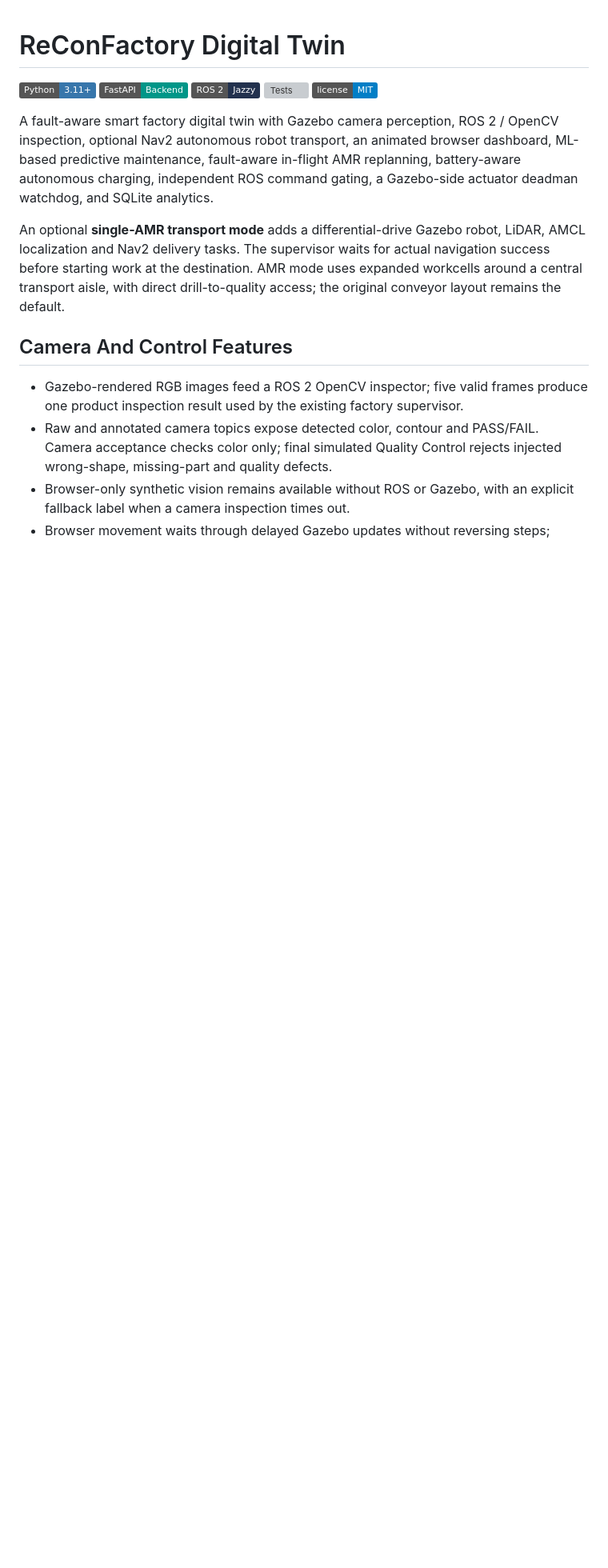
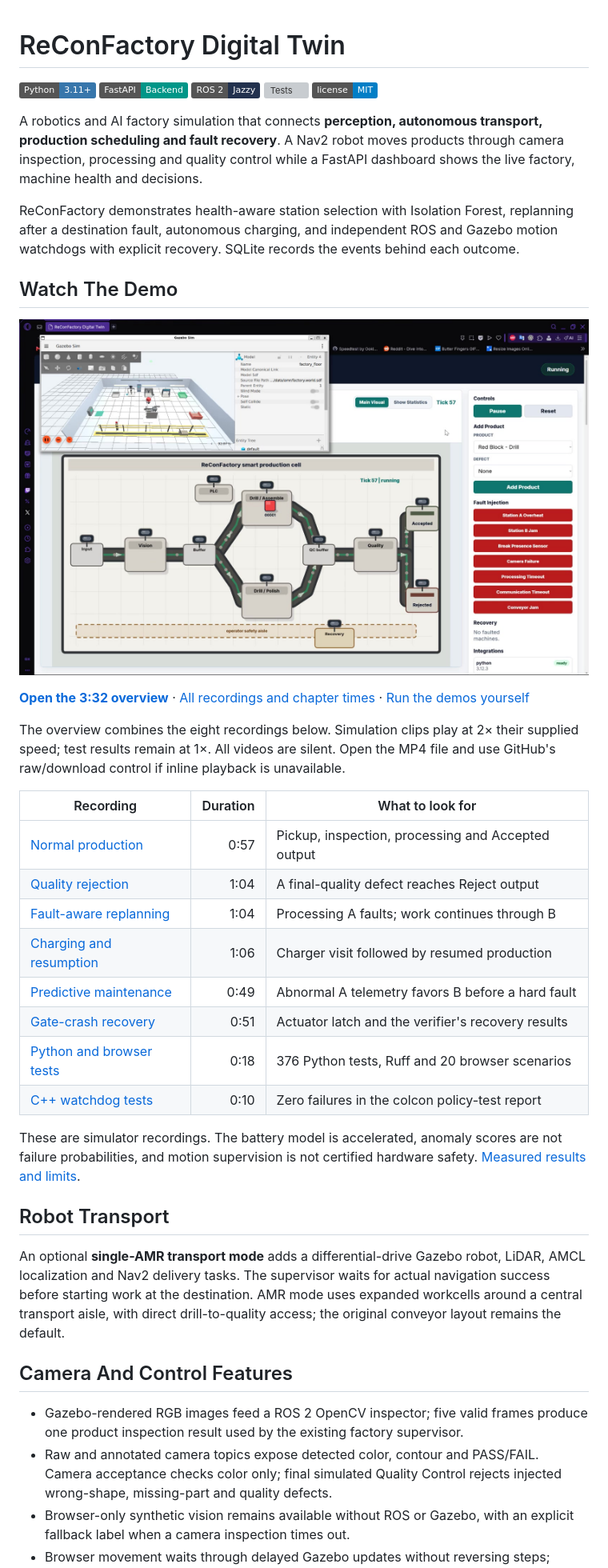
Before and after one commit to jalal006/reconfactory-digital-twin, a Markdown page: README.md, the part around the change. Shown: that part at 80% size. Drawn GitHub-style; pictures changed too: docs/media/preview.jpg (added); badges without logos; blank space fills up the shorter version; grey boxes are pictures that could not be loaded.

```diff
--- a/README.md
+++ b/README.md
@@ -6,11 +6,44 @@
 [![Tests](https://github.com/jalal006/reconfactory-digital-twin/actions/workflows/tests.yml/badge.svg)](https://github.com/jalal006/reconfactory-digital-twin/actions/workflows/tests.yml)
 ![License](https://img.shields.io/badge/license-MIT-blue)
 
-A fault-aware smart factory digital twin with Gazebo camera perception,
-ROS 2 / OpenCV inspection, optional Nav2 autonomous robot transport, an animated
-browser dashboard, ML-based predictive maintenance, fault-aware in-flight AMR
-replanning, battery-aware autonomous charging, independent ROS command gating,
-a Gazebo-side actuator deadman watchdog, and SQLite analytics.
+A robotics and AI factory simulation that connects **perception, autonomous
+transport, production scheduling and fault recovery**. A Nav2 robot moves products
+through camera inspection, processing and quality control while a FastAPI
+dashboard shows the live factory, machine health and decisions.
+
+ReConFactory demonstrates health-aware station selection with Isolation Forest,
+replanning after a destination fault, autonomous charging, and independent ROS
+and Gazebo motion watchdogs with explicit recovery. SQLite records the events
+behind each outcome.
+
+## Watch The Demo
+
+[![ReConFactory dashboard and Gazebo simulation — open the video overview](docs/media/preview.jpg)](docs/media/reconfactory-overview.mp4)
+
+**[Open the 3:32 overview](docs/media/reconfactory-overview.mp4)** ·
+[All recordings and chapter times](docs/media/README.md) ·
+[Run the demos yourself](docs/DEMO_SCENARIOS.md)
+
+The overview combines the eight recordings below. Simulation clips play at 2×
+their supplied speed; test results remain at 1×. All videos are silent. Open the
+MP4 file and use GitHub's raw/download control if inline playback is unavailable.
+
+| Recording | Duration | What to look for |
+|---|---:|---|
+| [Normal production](docs/media/01-normal-production.mp4) | 0:57 | Pickup, inspection, processing and Accepted output |
+| [Quality rejection](docs/media/02-quality-rejection.mp4) | 1:04 | A final-quality defect reaches Reject output |
+| [Fault-aware replanning](docs/media/03-fault-replanning.mp4) | 1:04 | Processing A faults; work continues through B |
+| [Charging and resumption](docs/media/04-charging-and-resumption.mp4) | 1:06 | Charger visit followed by resumed production |
+| [Predictive maintenance](docs/media/05-predictive-maintenance.mp4) | 0:49 | Abnormal A telemetry favors B before a hard fault |
+| [Gate-crash recovery](docs/media/06-gate-crash-recovery.mp4) | 0:51 | Actuator latch and the verifier's recovery results |
+| [Python and browser tests](docs/media/07-python-browser-tests.mp4) | 0:18 | 376 Python tests, Ruff and 20 browser scenarios |
+| [C++ watchdog tests](docs/media/08-cpp-watchdog-tests.mp4) | 0:10 | Zero failures in the colcon policy-test report |
+
+These are simulator recordings. The battery model is accelerated, anomaly scores
+are not failure probabilities, and motion supervision is not certified hardware
+safety. [Measured results and limits](docs/ML_RECORDING_VERIFICATION_2026-10-27.md).
+
+## Robot Transport
 
 An optional **single-AMR transport mode** adds a differential-drive Gazebo robot,
 LiDAR, AMCL localization and Nav2 delivery tasks. The supervisor waits for actual
```
Also changed, not shown: docs/media/README.md (added, +48 -0 lines), 10 other files.
